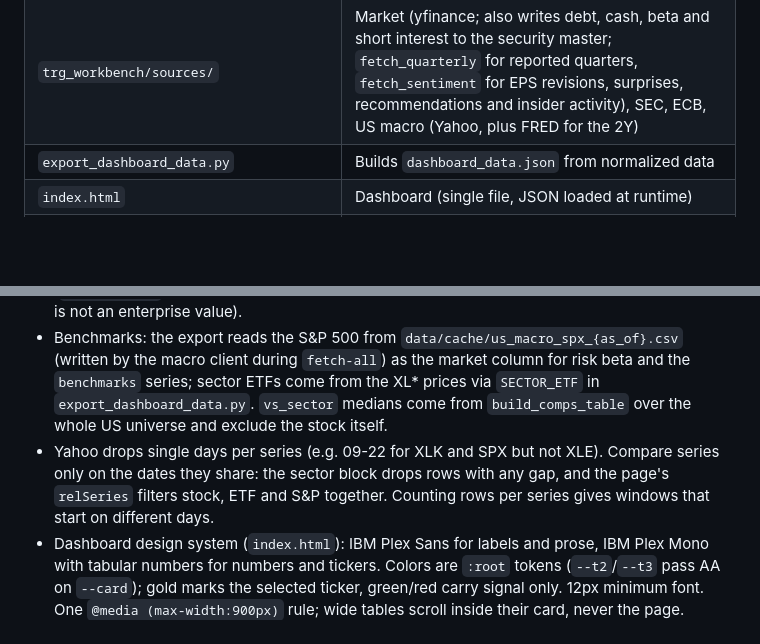
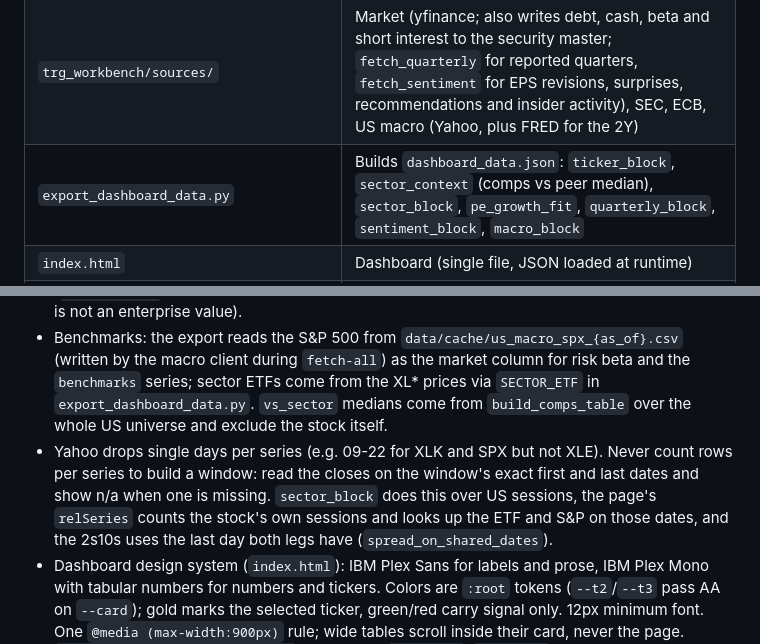
Before and after one commit to DogInfantry/sellside-research-engine, a Markdown page: CLAUDE.md, 2 parts joined by grey strips. Drawn GitHub-style; blank space fills up the shorter version.

Commit message:
docs: CLAUDE.md windows gotcha and export function map
The Yahoo missing day gotcha described the old shared-dates approach; windows
now read exact dates and show n/a. The file map lists the export's blocks.

```diff
--- a/CLAUDE.md
+++ b/CLAUDE.md
@@ -31,7 +31,7 @@ python main_v2.py build-report --as-of D  -> outputs/research_note_D.html (gitig
 | `trg_workbench/llm/` | Transcript fetch + heuristic commentary (`build_management_commentary`) |
 | `trg_workbench/reporting/` | Charts, HTML/PDF/Markdown renderers, Jinja templates |
 | `trg_workbench/sources/` | Market (yfinance; also writes debt, cash, beta and short interest to the security master; `fetch_quarterly` for reported quarters, `fetch_sentiment` for EPS revisions, surprises, recommendations and insider activity), SEC, ECB, US macro (Yahoo, plus FRED for the 2Y) |
-| `export_dashboard_data.py` | Builds `dashboard_data.json` from normalized data |
+| `export_dashboard_data.py` | Builds `dashboard_data.json`: `ticker_block`, `sector_context` (comps vs peer median), `sector_block`, `pe_growth_fit`, `quarterly_block`, `sentiment_block`, `macro_block` |
 | `index.html` | Dashboard (single file, JSON loaded at runtime) |
 | `vercel.json` | Static build of `index.html` + `dashboard_data.json`, filesystem first, then SPA fallback |
 | `tests/` | pytest suite (`pytest -q`), incl. `test_export_dashboard.py` |
@@ -45,7 +45,7 @@ python main_v2.py build-report --as-of D  -> outputs/research_note_D.html (gitig
 - `derive_dcf_inputs` reads snake_case security-master columns (camelCase kept as fallback). Financial Services names get `net_debt = 0` on purpose: bank debt and cash are operating balances.
 - DCF inputs: shares come from the security master (`impliedSharesOutstanding`, all share classes; SEC and `sharesOutstanding` count one class for GOOGL/META). Growth is consensus +1y revenue growth (`revenue_growth_next_year`), trailing growth only as fallback. Beta is Blume adjusted. Banks, Capital Markets and Insurance (`BALANCE_SHEET_INDUSTRIES`) get no FCF DCF (`value_ticker` returns None, dashboard shows n/a) and no EV multiples in the comps (their EV is not an enterprise value).
 - Benchmarks: the export reads the S&P 500 from `data/cache/us_macro_spx_{as_of}.csv` (written by the macro client during `fetch-all`) as the market column for risk beta and the `benchmarks` series; sector ETFs come from the XL* prices via `SECTOR_ETF` in `export_dashboard_data.py`. `vs_sector` medians come from `build_comps_table` over the whole US universe and exclude the stock itself.
-- Yahoo drops single days per series (e.g. 09-22 for XLK and SPX but not XLE). Compare series only on the dates they share: the sector block drops rows with any gap, and the page's `relSeries` filters stock, ETF and S&P together. Counting rows per series gives windows that start on different days.
+- Yahoo drops single days per series (e.g. 09-22 for XLK and SPX but not XLE). Never count rows per series to build a window: read the closes on the window's exact first and last dates and show n/a when one is missing. `sector_block` does this over US sessions, the page's `relSeries` counts the stock's own sessions and looks up the ETF and S&P on those dates, and the 2s10s uses the last day both legs have (`spread_on_shared_dates`).
 - Dashboard design system (`index.html`): IBM Plex Sans for labels and prose, IBM Plex Mono with tabular numbers for numbers and tickers. Colors are `:root` tokens (`--t2`/`--t3` pass AA on `--card`); gold marks the selected ticker, green/red carry signal only. 12px minimum font. One `@media (max-width:900px)` rule; wide tables scroll inside their card, never the page. `Chart.defaults.animation=false`, Plotly uses `PLOT_FONT`/`PLOT_BASE`. Missing data is an n/a box or cell, never an empty chart. No em or en dashes in visible copy. Check with `detect.mjs` from the impeccable skill.
 - Rates: the DCF WACC uses the live 10Y (`ust_10y`, `^TNX`) and Sharpe/Sortino use the 3M bill (`tbill_3m`, `^IRX`); both fall back to 5.3% if the macro fetch fails. `ust_2y` is the real 2Y from FRED `DGS2` (it used to be `^IRX`), and FRED can lag Yahoo by a day.
 - Quarters: Yahoo keeps 4 to 7 quarters, and its balance sheet reaches further back than its income statement. `quarterly_block` lists only income statement quarters and builds TTM from 4 back to back quarters that have revenue and net income.
```
